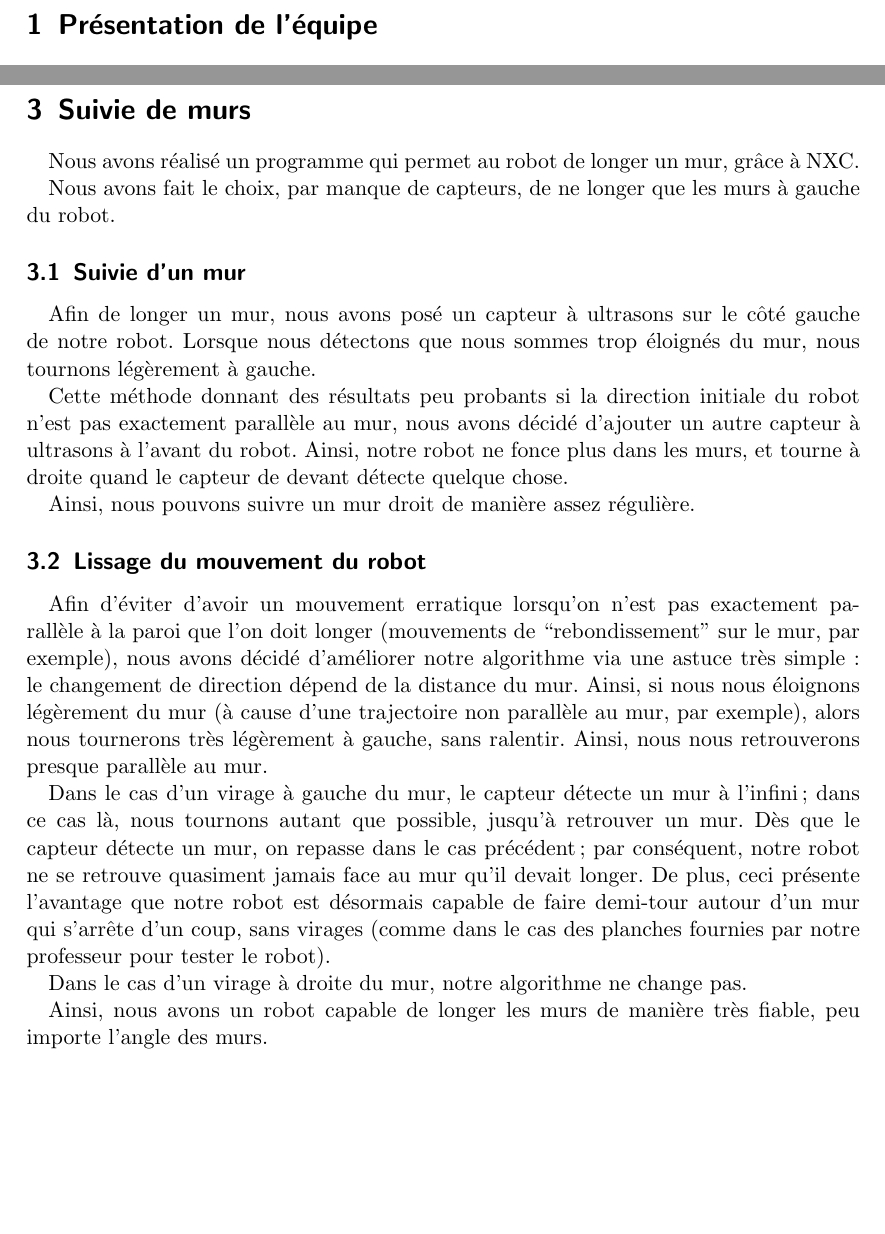
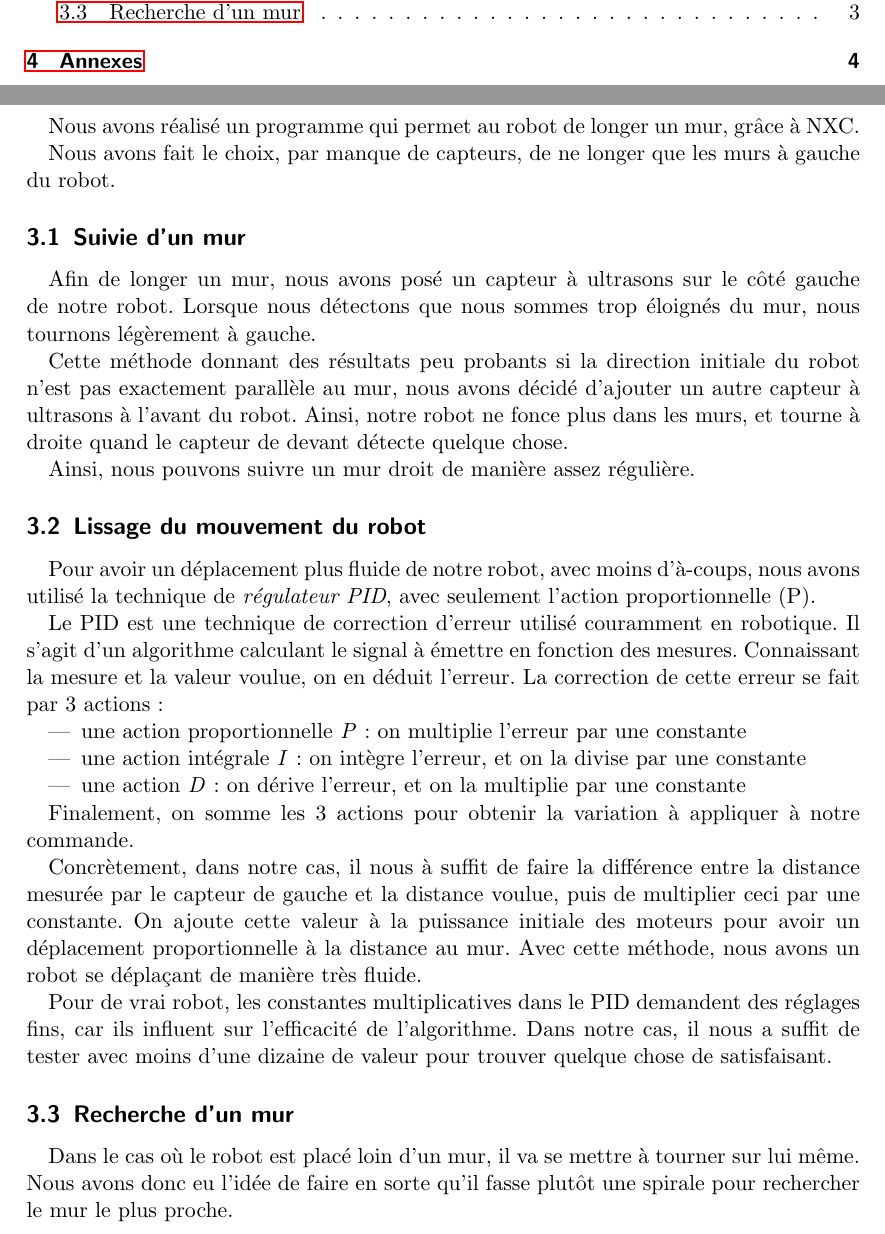
Before and after one commit to arthaud/GRO, a LaTeX document (robot/rapport.tex): two parts of pages 2 and 3 of 3 before the commit and two parts of pages 1 and 3 of 4 after it, joined at a grey line, cut at the place of the change, the shorter picture padded with empty space. Compiled offline with pdfLaTeX.

Commit message:
Ajout d'une partie sur le PID

```diff
--- a/robot/rapport.tex
+++ b/robot/rapport.tex
@@ -95,26 +122,38 @@ Ainsi, nous pouvons suivre un mur droit de manière assez régulière.
 
 \subsection{Lissage du mouvement du robot}
 
-Afin d'éviter d'avoir un mouvement erratique lorsqu'on n'est pas
-exactement parallèle à la paroi que l'on doit longer (mouvements de
-``rebondissement'' sur le mur, par exemple), nous avons décidé
-d'améliorer notre algorithme via une astuce très simple: le changement de
-direction dépend de la distance du mur. Ainsi, si nous nous éloignons
-légèrement du mur (à cause d'une trajectoire non parallèle au mur, par
-exemple), alors nous tournerons très légèrement à gauche, sans
-ralentir. Ainsi, nous nous retrouverons presque parallèle au mur.
+Pour avoir un déplacement plus fluide de notre robot, avec moins
+d'à-coups, nous avons utilisé la technique de \emph{régulateur PID},
+avec seulement l'action proportionnelle (P).
 
-Dans le cas d'un virage à gauche du mur, le capteur détecte un mur à
-l'infini; dans ce cas là, nous tournons autant que possible, jusqu'à
-retrouver un mur. Dès que le capteur détecte un mur, on repasse dans
-le cas précédent; par conséquent, notre robot ne se retrouve quasiment
-jamais face au mur qu'il devait longer. De plus, ceci présente
-l'avantage que notre robot est désormais capable de faire demi-tour
-autour d'un mur qui s'arrête d'un coup, sans virages (comme dans le
-cas des planches fournies par notre professeur pour tester le robot).
+Le PID est une technique de correction d'erreur utilisé couramment en
+robotique. Il s'agit d'un algorithme calculant le signal à émettre
+en fonction des mesures. Connaissant la mesure et la valeur voulue,
+on en déduit l'erreur. La correction de cette erreur se fait par 3
+actions :
 
-Dans le cas d'un virage à droite du mur, notre algorithme ne change
-pas.
+\begin{itemize}
+    \item une action proportionnelle \textit{P} : on multiplie l'erreur par une constante
+    \item une action intégrale \textit{I} : on intègre l'erreur, et on la divise par une constante
+    \item une action \textit{D} : on dérive l'erreur, et on la multiplie par une constante
+\end{itemize}
 
-Ainsi, nous avons un robot capable de longer les murs de manière très
-fiable, peu importe l'angle des murs.
+Finalement, on somme les 3 actions pour obtenir la variation à appliquer à notre
+commande.
+
+Concrètement, dans notre cas, il nous à suffit de faire la différence entre
+la distance mesurée par le capteur de gauche et la distance voulue, puis
+de multiplier ceci par une constante. On ajoute cette valeur à la puissance initiale
+des moteurs pour avoir un déplacement proportionnelle à la distance au mur.
+Avec cette méthode, nous avons un robot se déplaçant de manière très fluide.
+
+Pour de vrai robot, les constantes multiplicatives dans le PID demandent des réglages
+fins, car ils influent sur l'efficacité de l'algorithme. Dans notre cas, il nous
+a suffit de tester avec moins d'une dizaine de valeur pour trouver quelque chose
+de satisfaisant.
+
+\subsection{Recherche d'un mur}
+
+Dans le cas où le robot est placé loin d'un mur, il va se mettre à tourner sur lui même.
+Nous avons donc eu l'idée de faire en sorte qu'il fasse plutôt une spirale pour
+rechercher le mur le plus proche.
```
Also changed, not shown: robot/rapport.pdf, robot/rapport.tex (31 more changed lines), 1 other file.
